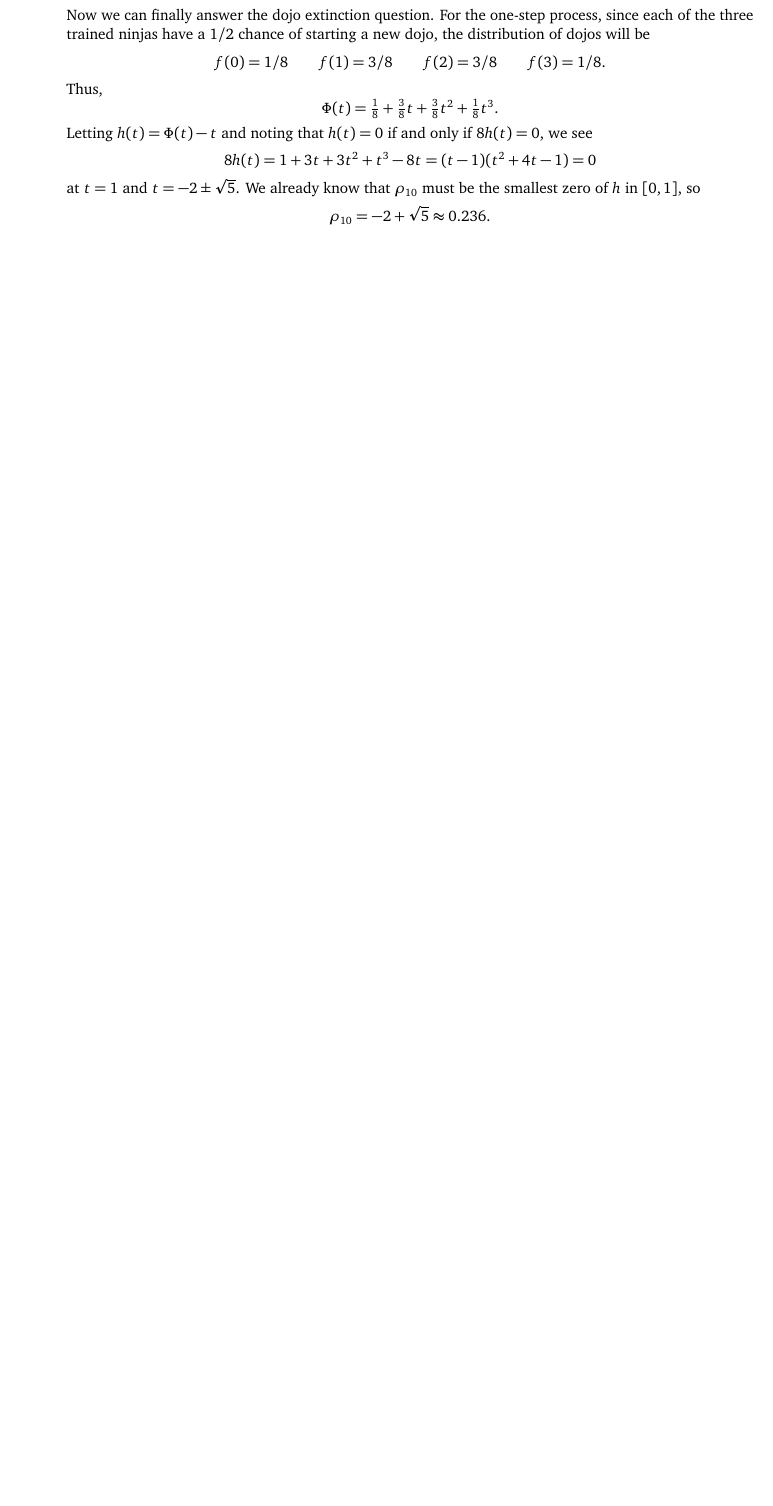
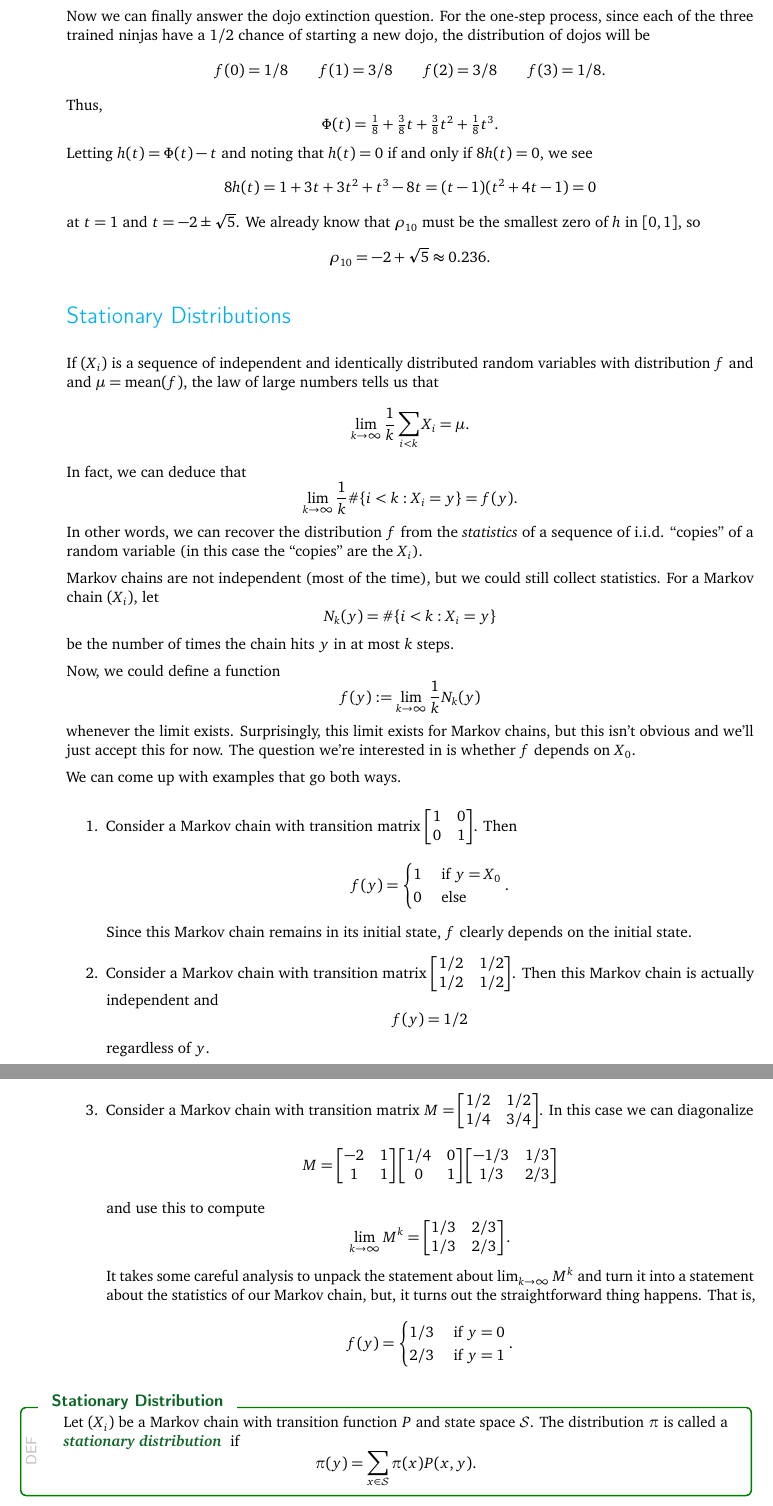
Before and after one commit to siefkenj/probabilitynotes, a LaTeX document (probability_notes.tex): part of page 13 of 13 before the commit and two parts of pages 14 and 15 of 15 after it, the two joined at a grey line, cut so that both start at the same text, the shorter picture padded with empty space. Compiled offline with pdfLaTeX.

Commit message:
started chap 2

```diff
--- a/probability_notes.tex
+++ b/probability_notes.tex
@@ -1125,3 +1128,77 @@ Creative Commons By-Attribution Share-Alike\, \makebox(30,5){\includegraphics[he
 		\rho_{10} = -2+\sqrt{5} \approx 0.236.
 	\]
 
+\section*{Stationary Distributions}
+
+	If $(X_i)$ is a sequence of independent and identically distributed random variables
+	with distribution $f$ and
+	and $\mu = \text{mean}(f)$, the law of large numbers tells us that
+	\[
+		\lim_{k\to\infty} \frac{1}{k} \sum_{i<k} X_i = \mu.
+	\]
+	In fact, we can deduce that
+	\[
+		\lim_{k\to\infty} \frac{1}{k} \#\{i<k:X_i=y\} = f(y).
+	\]
+	In other words, we can recover the distribution $f$ from the \emph{statistics}
+	of a sequence of i.i.d. ``copies'' of a random variable (in this case the ``copies''
+	are the $X_i$).
+
+	Markov chains are not independent (most of the time), but we could still collect statistics.
+	For a Markov chain $(X_i)$, let
+	\[
+		N_k(y) = \#\{i<k:X_i=y\}
+	\]
+	be the number of times the chain hits $y$ in at most $k$ steps.
+
+	Now, we could define a function
+	\[
+		f(y) := \lim_{k\to\infty} \frac{1}{k} N_k(y)
+	\]
+	whenever the limit exists.  Surprisingly, this limit exists for Markov chains, but this isn't obvious
+	and we'll just accept this for now.  The question we're interested in is whether $f$ depends on $X_0$.
+
+	We can come up with examples that go both ways.
+	\begin{enumerate}
+		\item Consider a Markov chain with transition matrix $\mat{1&0\\0&1}$.  Then
+			\[
+				f(y) = \begin{cases}
+					1 &\text{ if } y=X_0\\
+					0 & \text{ else}
+				\end{cases}.
+			\]
+			Since this Markov chain remains in its initial state, $f$ clearly depends on
+			the initial state.
+		\item Consider a Markov chain with transition matrix $\mat{1/2&1/2\\1/2&1/2}$.  Then
+			this Markov chain is actually independent and
+			\[
+				f(y)=1/2
+			\]
+			regardless of $y$.
+		\item Consider a Markov chain with transition matrix $M=\mat{1/2&1/2\\1/4 & 3/4}$.  In
+			this case we can diagonalize
+			\[
+				M=\mat{-2&1\\1&1} \mat{1/4&0\\0&1}\mat{-1/3&1/3\\1/3&2/3}
+			\]
+			and use this to compute
+			\[
+				\lim_{k\to\infty} M^k = \mat{1/3&2/3\\1/3&2/3}.
+			\]
+			It takes some careful analysis to unpack the statement about $\lim_{k\to\infty} M^k$
+			and turn it into a statement about the statistics of our Markov chain,
+			but, it turns out the straightforward thing happens.  That is,
+			\[
+				f(y)=\begin{cases}
+					1/3&\text{ if }y=0\\
+					2/3&\text{ if }y=1
+				\end{cases}.
+			\]
+	\end{enumerate}
+
+	\begin{definition}[Stationary Distribution]
+		Let $(X_i)$ be a Markov chain with transition function $P$ and state space $\mathcal S$.  The distribution $\pi$
+		is called a \emph{stationary distribution} if
+		\[
+			\pi(y) = \sum_{x\in\mathcal S} \pi(x)P(x,y).
+		\]
+	\end{definition}
```
Also changed, not shown: probability_notes.pdf, probability_notes.tex (24 more changed lines).
